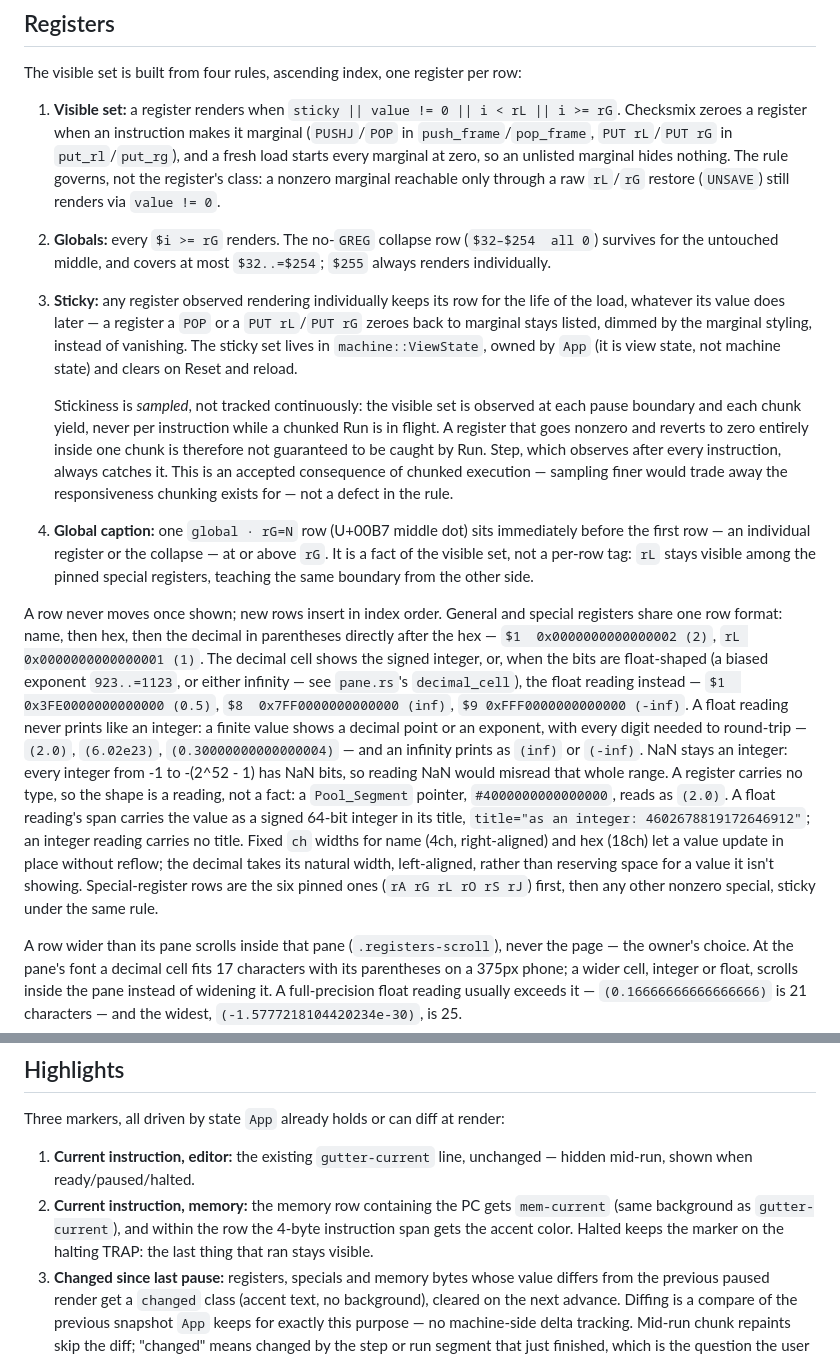
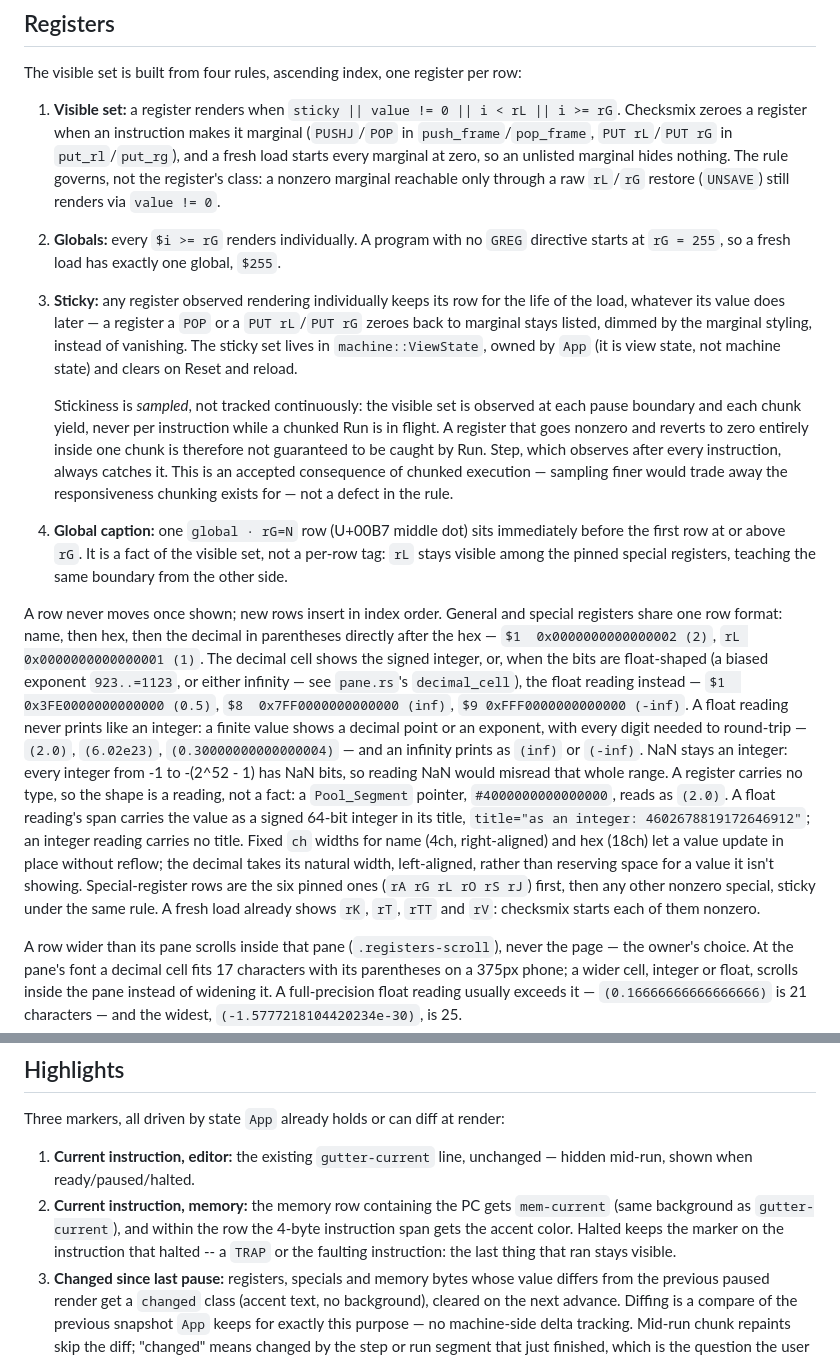
Before and after one commit to jac18281828/playmmix, a Markdown page: docs/layout-spec.md, 2 parts joined by grey strips. Rendered like a GitHub page.

Commit message:
docs: describe checksmix 0.3.13's register defaults and halt marker
docs/layout-spec.md's Registers section drops the retired no-GREG

collapse row and states the new rG = 255 default, and names rK, rT,

rTT and rV among the specials a fresh load already shows. The

Highlights section's halted marker note now says the instruction

that halted, a TRAP or the faulting instruction, rather than always

the halting TRAP.

README.md's checksmix relationship section states the 0.3.13 floor

and points at checksmix's own CHANGELOG.md for the language rules,

duplicating none of them here.

```diff
--- a/docs/layout-spec.md
+++ b/docs/layout-spec.md
@@ -166,9 +166,9 @@ row:
    unlisted marginal hides nothing. The rule governs, not the register's
    class: a nonzero marginal reachable only through a raw `rL`/`rG` restore
    (`UNSAVE`) still renders via `value != 0`.
-2. **Globals:** every `$i >= rG` renders. The no-`GREG` collapse row
-   (`$32–$254  all 0`) survives for the untouched middle, and covers at most
-   `$32..=$254`; `$255` always renders individually.
+2. **Globals:** every `$i >= rG` renders individually. A program with no
+   `GREG` directive starts at `rG = 255`, so a fresh load has exactly one
+   global, `$255`.
 3. **Sticky:** any register observed rendering individually keeps its row for
    the life of the load, whatever its value does later — a register a `POP`
    or a `PUT rL`/`PUT rG` zeroes back to marginal stays listed, dimmed by the
@@ -185,10 +185,9 @@ row:
    chunked execution — sampling finer would trade away the responsiveness
    chunking exists for — not a defect in the rule.
 4. **Global caption:** one `global · rG=N` row (U+00B7 middle dot) sits
-   immediately before the first row — an individual register or the
-   collapse — at or above `rG`. It is a fact of the visible set, not a
-   per-row tag: `rL` stays visible among the pinned special registers,
-   teaching the same boundary from the other side.
+   immediately before the first row at or above `rG`. It is a fact of the
+   visible set, not a per-row tag: `rL` stays visible among the pinned
+   special registers, teaching the same boundary from the other side.
 
 A row never moves once shown; new rows insert in index order. General and
 special registers share one row format: name, then hex, then the decimal in
@@ -211,7 +210,8 @@ name (4ch, right-aligned) and hex (18ch) let a value update in place without
 reflow; the decimal takes its natural width, left-aligned, rather than
 reserving space for a value it isn't showing. Special-register rows are the
 six pinned ones (`rA rG rL rO rS rJ`) first, then any other nonzero special,
-sticky under the same rule.
+sticky under the same rule. A fresh load already shows `rK`, `rT`, `rTT` and
+`rV`: checksmix starts each of them nonzero.
 
 A row wider than its pane scrolls inside that pane (`.registers-scroll`),
 never the page — the owner's choice. At the pane's font a decimal cell fits
@@ -243,7 +243,8 @@ Three markers, all driven by state `App` already holds or can diff at render:
 2. **Current instruction, memory:** the memory row containing the PC gets
    `mem-current` (same background as `gutter-current`), and within the row
    the 4-byte instruction span gets the accent color. Halted keeps the
-   marker on the halting TRAP: the last thing that ran stays visible.
+   marker on the instruction that halted -- a `TRAP` or the faulting
+   instruction: the last thing that ran stays visible.
 3. **Changed since last pause:** registers, specials and memory bytes whose
    value differs from the previous paused render get a `changed` class
    (accent text, no background), cleared on the next advance. Diffing is a
```
Also changed, not shown: README.md (+3 -0 lines).
